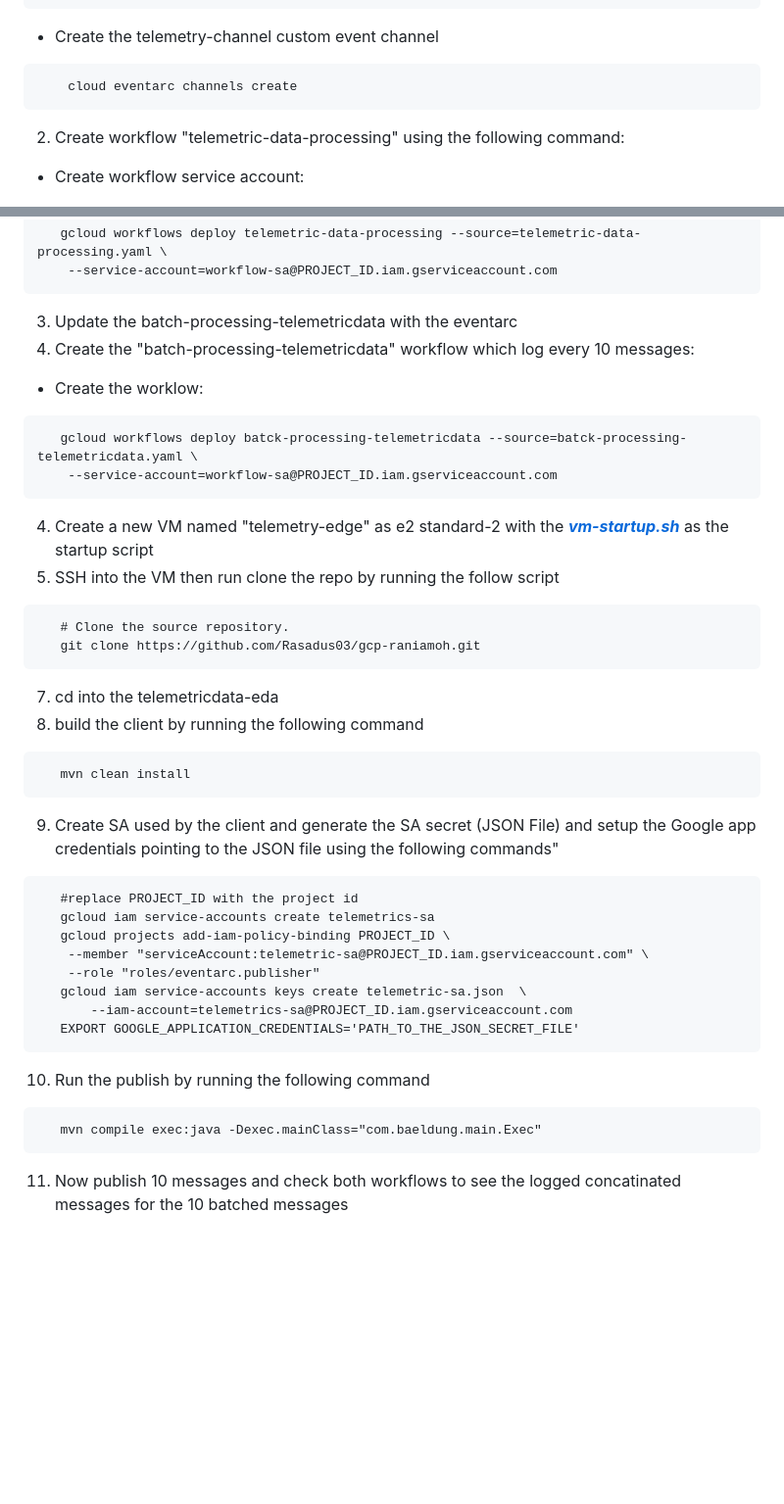
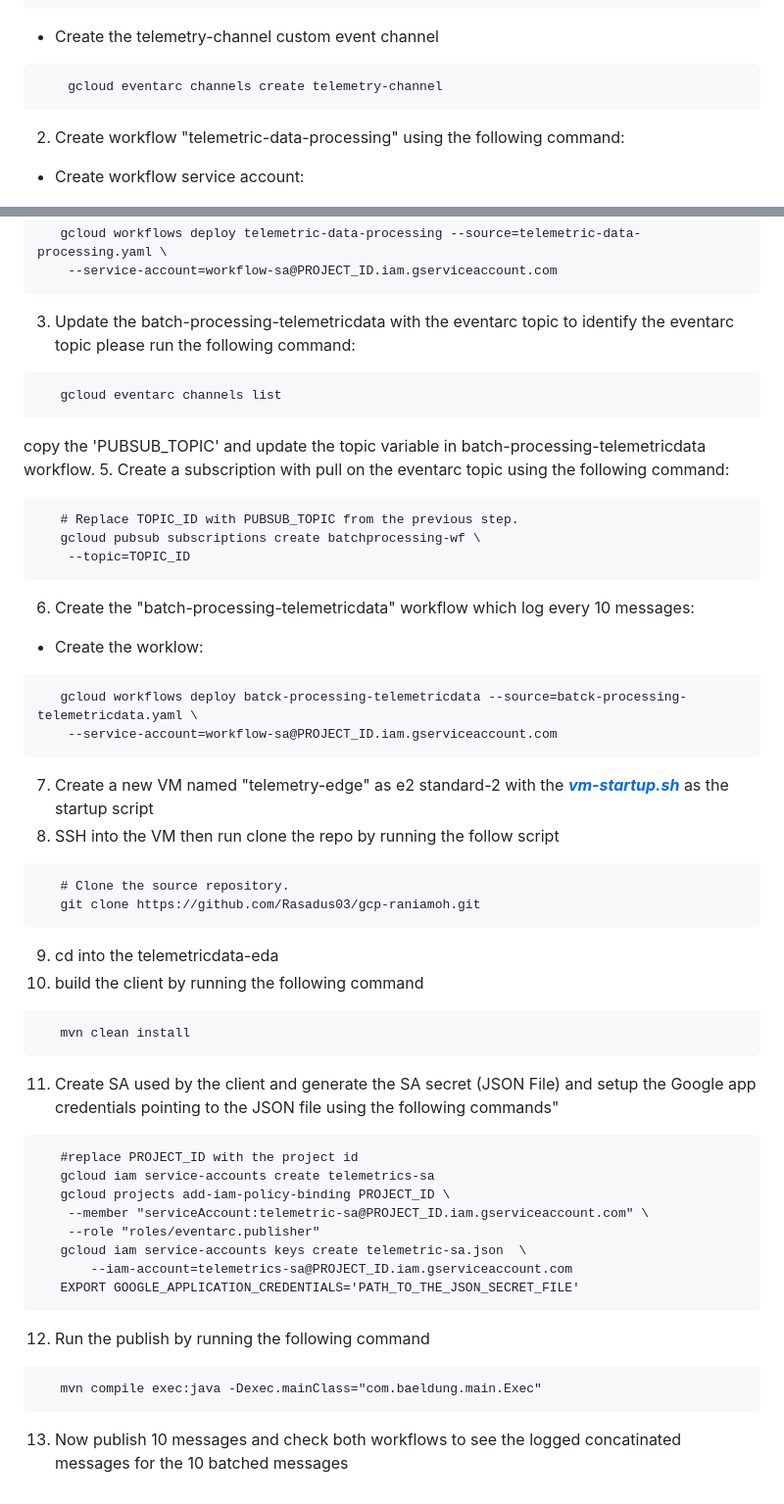
Before and after one commit to Rasadus03/gcp-raniamoh, a Markdown page: solutions/telemetricdata-eda/README.md, 2 parts joined by grey strips. Shown: that part at 98% size. GitHub-like rendering; blank space fills up the shorter version.

````diff
--- a/solutions/telemetricdata-eda/README.md
+++ b/solutions/telemetricdata-eda/README.md
@@ -15,7 +15,7 @@ Here are the guidelines for implementing the solution in your GCP environment:
    ```
 - Create the telemetry-channel custom event channel
 ```
-    cloud eventarc channels create
+    gcloud eventarc channels create telemetry-channel
 ```
 2. Create workflow "telemetric-data-processing" using the following command:
 - Create workflow service account:
@@ -38,25 +38,35 @@ Here are the guidelines for implementing the solution in your GCP environment:
    gcloud workflows deploy telemetric-data-processing --source=telemetric-data-processing.yaml \
     --service-account=workflow-sa@PROJECT_ID.iam.gserviceaccount.com
 ```
-3. Update the batch-processing-telemetricdata with the eventarc
-4. Create the "batch-processing-telemetricdata" workflow which log every 10 messages:
+3. Update the batch-processing-telemetricdata with the eventarc topic to identify the eventarc topic please run the following command:
+```
+   gcloud eventarc channels list
+```
+copy the 'PUBSUB_TOPIC' and update the topic variable in batch-processing-telemetricdata workflow.
+5. Create a subscription with pull on the eventarc topic using the following command:
+```
+   # Replace TOPIC_ID with PUBSUB_TOPIC from the previous step.
+   gcloud pubsub subscriptions create batchprocessing-wf \
+    --topic=TOPIC_ID
+```
+6. Create the "batch-processing-telemetricdata" workflow which log every 10 messages:
 - Create the worklow:
 ```
    gcloud workflows deploy batck-processing-telemetricdata --source=batck-processing-telemetricdata.yaml \
     --service-account=workflow-sa@PROJECT_ID.iam.gserviceaccount.com
 ```
-4. Create a new VM named "telemetry-edge" as e2 standard-2 with the  ***[vm-startup.sh](vm-startup.sh)*** as the startup script
-5. SSH into the VM then run clone the repo by running the follow script
+7. Create a new VM named "telemetry-edge" as e2 standard-2 with the  ***[vm-startup.sh](vm-startup.sh)*** as the startup script
+8. SSH into the VM then run clone the repo by running the follow script
 ```
    # Clone the source repository.
    git clone https://github.com/Rasadus03/gcp-raniamoh.git
 ```
-7. cd into the telemetricdata-eda
-8. build the client by running the following command
+9. cd into the telemetricdata-eda
+10. build the client by running the following command
 ```
    mvn clean install
 ```
-9. Create SA used by the client and generate the SA secret (JSON File) and setup the Google app credentials pointing to the JSON file using the following commands"
+11. Create SA used by the client and generate the SA secret (JSON File) and setup the Google app credentials pointing to the JSON file using the following commands"
 ```
    #replace PROJECT_ID with the project id
    gcloud iam service-accounts create telemetrics-sa
@@ -67,8 +77,8 @@ Here are the guidelines for implementing the solution in your GCP environment:
        --iam-account=telemetrics-sa@PROJECT_ID.iam.gserviceaccount.com
    EXPORT GOOGLE_APPLICATION_CREDENTIALS='PATH_TO_THE_JSON_SECRET_FILE'
 ```
-10. Run the publish by running the following command
+12. Run the publish by running the following command
 ```
    mvn compile exec:java -Dexec.mainClass="com.baeldung.main.Exec"
 ```
-11. Now publish 10 messages and check both workflows to see the logged concatinated messages for the 10 batched messages
+13. Now publish 10 messages and check both workflows to see the logged concatinated messages for the 10 batched messages
````
